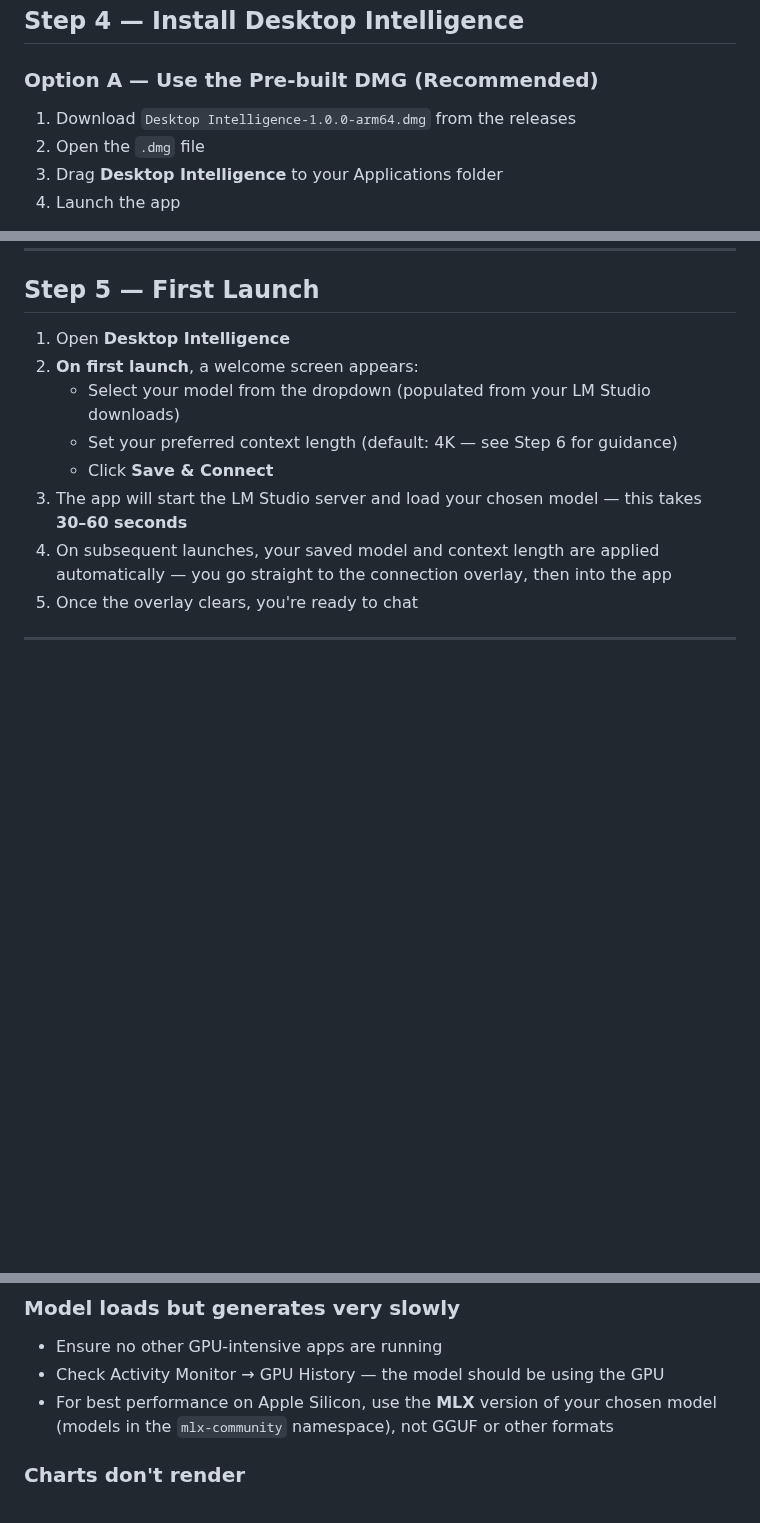
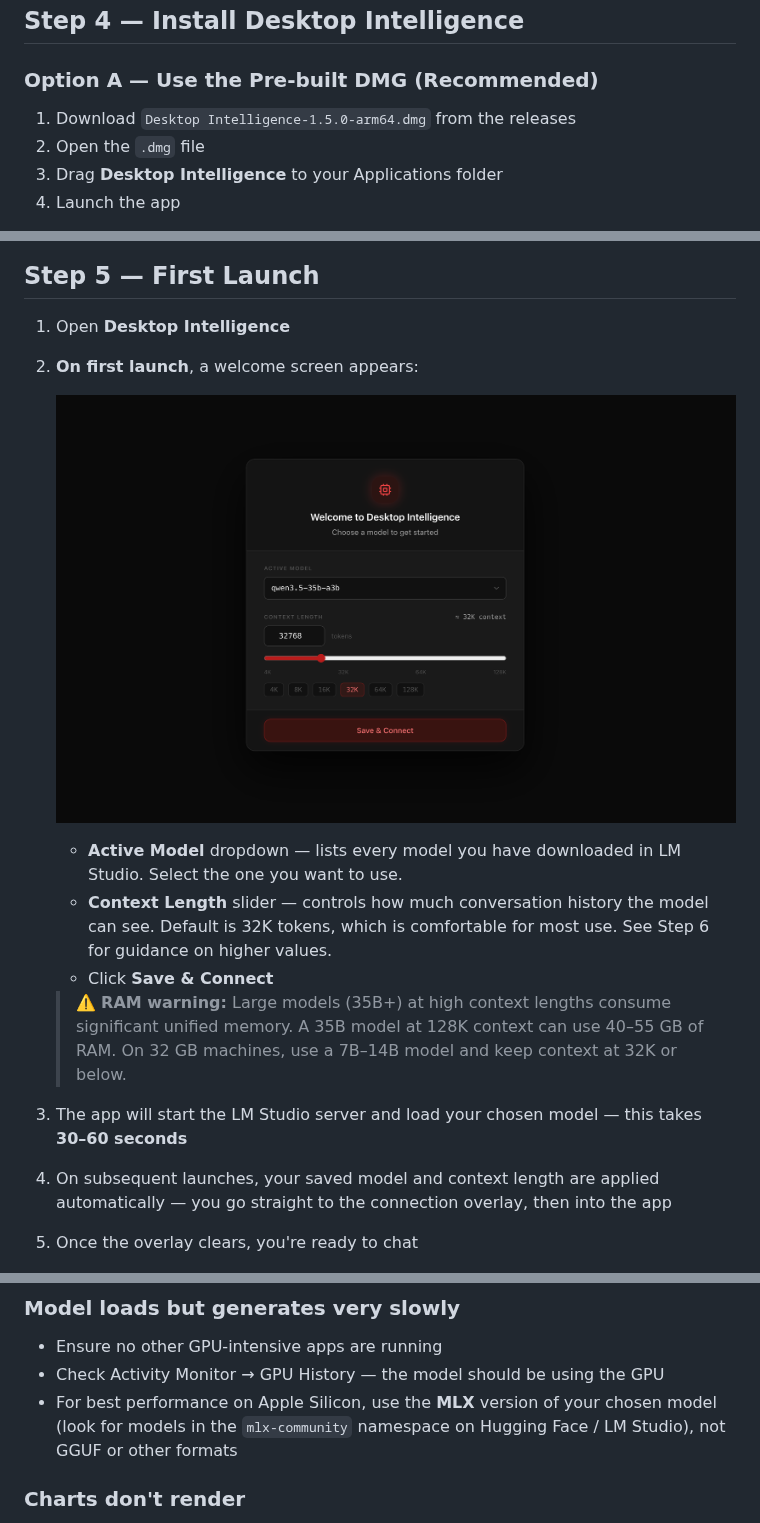
Before and after one commit to kg912/desktop-intelligence, a Markdown page: INSTALLATION.md, 3 parts joined by grey strips. GitHub-like rendering; pictures changed too: app_images/setup_screen_model_selector_form.png (added); blank space fills up the shorter version.

```diff
--- a/INSTALLATION.md
+++ b/INSTALLATION.md
@@ -102,7 +102,7 @@ Desktop Intelligence auto-loads your chosen model on launch. However, you can pr
 
 ### Option A — Use the Pre-built DMG (Recommended)
 
-1. Download `Desktop Intelligence-1.0.0-arm64.dmg` from the releases
+1. Download `Desktop Intelligence-1.5.0-arm64.dmg` from the releases
 2. Open the `.dmg` file
 3. Drag **Desktop Intelligence** to your Applications folder
 4. Launch the app
@@ -134,9 +134,15 @@ npm run package
 
 1. Open **Desktop Intelligence**
 2. **On first launch**, a welcome screen appears:
-   - Select your model from the dropdown (populated from your LM Studio downloads)
-   - Set your preferred context length (default: 4K — see Step 6 for guidance)
+
+   ![First-launch model selector](app_images/setup_screen_model_selector_form.png)
+
+   - **Active Model** dropdown — lists every model you have downloaded in LM Studio. Select the one you want to use.
+   - **Context Length** slider — controls how much conversation history the model can see. Default is 32K tokens, which is comfortable for most use. See Step 6 for guidance on higher values.
    - Click **Save & Connect**
+
+   > ⚠️ **RAM warning:** Large models (35B+) at high context lengths consume significant unified memory. A 35B model at 128K context can use 40–55 GB of RAM. On 32 GB machines, use a 7B–14B model and keep context at 32K or below.
+
 3. The app will start the LM Studio server and load your chosen model — this takes **30–60 seconds**
 4. On subsequent launches, your saved model and context length are applied automatically — you go straight to the connection overlay, then into the app
 5. Once the overlay clears, you're ready to chat
@@ -172,7 +181,7 @@ The model's context window controls how much conversation history it can see. Th
 
 - Ensure no other GPU-intensive apps are running
 - Check Activity Monitor → GPU History — the model should be using the GPU
-- For best performance on Apple Silicon, use the **MLX** version of your chosen model (models in the `mlx-community` namespace), not GGUF or other formats
+- For best performance on Apple Silicon, use the **MLX** version of your chosen model (look for models in the `mlx-community` namespace on Hugging Face / LM Studio), not GGUF or other formats
 
 ### Charts don't render
 
```
Also changed, not shown: other parts of INSTALLATION.md (+4 -1 lines), CHANGELOG.md (added, +120 -0 lines), FEATURES.md (+15 -9 lines), README.md (+14 -1 lines), 1 other file.
